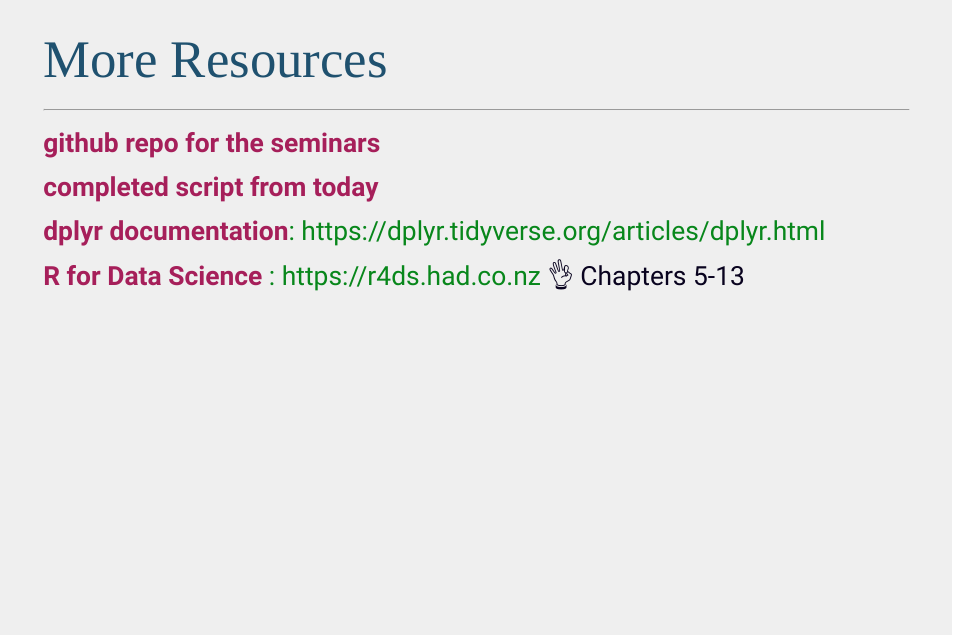
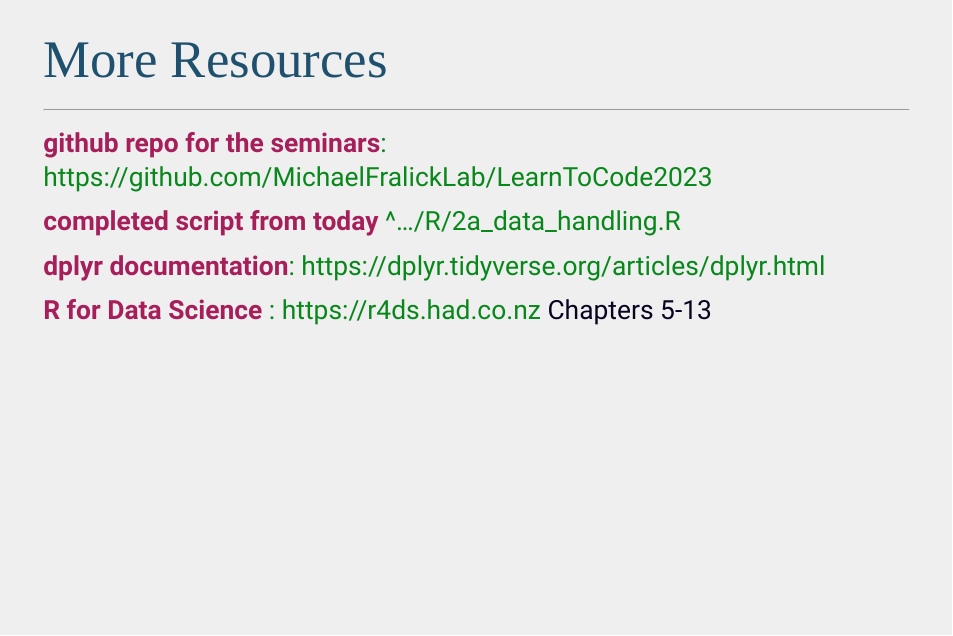
Before and after one commit to MichaelFralickLab/LearnToCode2023, a Quarto document (doc/2_data_handling.qmd): page 8 of 9. The pictures show the output file doc/2_data_handling.html that the author committed with the source, opened offline.

Commit message:
changes from thurs am

```diff
--- a/doc/2_data_handling.qmd
+++ b/doc/2_data_handling.qmd
@@ -64,11 +64,11 @@
 
 <hr/>
 
-[**github repo for the seminars**](https://github.com/MichaelFralickLab/LearnToCode2023)
+[**github repo for the seminars**: https://github.com/MichaelFralickLab/LearnToCode2023](https://github.com/MichaelFralickLab/LearnToCode2023)
 
-[**completed script from today**](https://github.com/MichaelFralickLab/LearnToCode2023/blob/main/R/2a_data_handling.R)
+[**completed script from today** ^.../R/2a_data_handling.R](https://github.com/MichaelFralickLab/LearnToCode2023/blob/main/R/2a_data_handling.R)
 
 [**dplyr documentation**: https://dplyr.tidyverse.org/articles/dplyr.html](https://dplyr.tidyverse.org/articles/dplyr.html)
 
-[**R for Data Science** : https://r4ds.had.co.nz](https://r4ds.had.co.nz) 👌
+[**R for Data Science** : https://r4ds.had.co.nz](https://r4ds.had.co.nz)
 Chapters 5-13
```
Also changed, not shown: doc/2_data_handling.html.
